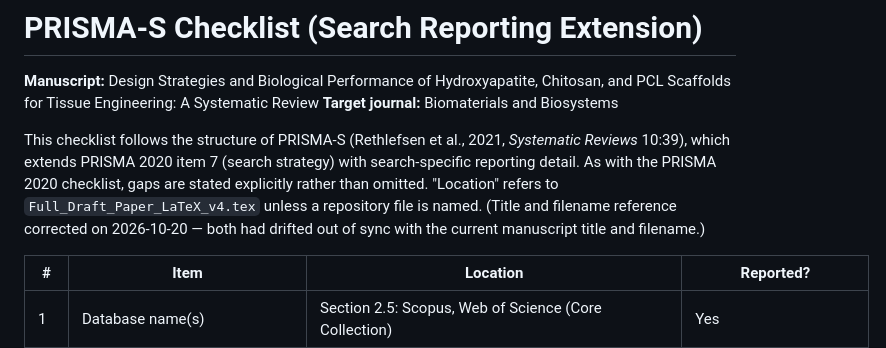
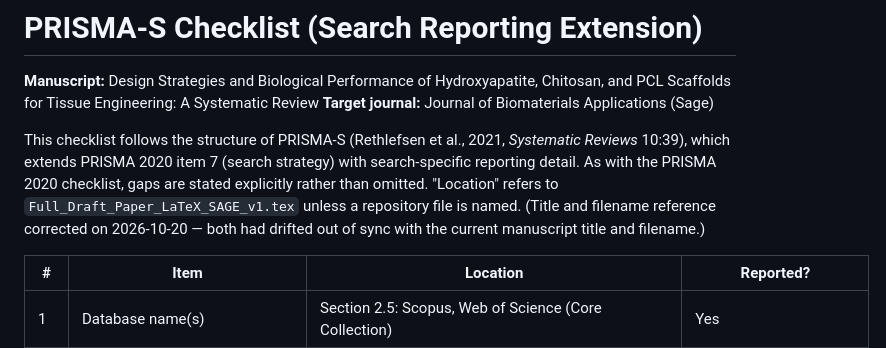
Before and after one commit to Ethnign/Biomaterial-Scaffold-Design-for-Tissue-Engineering-A-Data-Driven-Systematic-Review-Repository, a Markdown page: docs/PRISMA-S_Checklist.md, the part around the change. GitHub-like rendering.

Commit message:
Update target journal and checklist details
Updated target journal and corrected filename reference.

```diff
--- a/docs/PRISMA-S_Checklist.md
+++ b/docs/PRISMA-S_Checklist.md
@@ -1,9 +1,9 @@
 # PRISMA-S Checklist (Search Reporting Extension)
 
 **Manuscript:** Design Strategies and Biological Performance of Hydroxyapatite, Chitosan, and PCL Scaffolds for Tissue Engineering: A Systematic Review
-**Target journal:** Biomaterials and Biosystems
+**Target journal:** Journal of Biomaterials Applications (Sage)
 
-This checklist follows the structure of PRISMA-S (Rethlefsen et al., 2021, *Systematic Reviews* 10:39), which extends PRISMA 2020 item 7 (search strategy) with search-specific reporting detail. As with the PRISMA 2020 checklist, gaps are stated explicitly rather than omitted. "Location" refers to `Full_Draft_Paper_LaTeX_v4.tex` unless a repository file is named. (Title and filename reference corrected on 2026-10-20 — both had drifted out of sync with the current manuscript title and filename.)
+This checklist follows the structure of PRISMA-S (Rethlefsen et al., 2021, *Systematic Reviews* 10:39), which extends PRISMA 2020 item 7 (search strategy) with search-specific reporting detail. As with the PRISMA 2020 checklist, gaps are stated explicitly rather than omitted. "Location" refers to `Full_Draft_Paper_LaTeX_SAGE_v1.tex` unless a repository file is named. (Title and filename reference corrected on 2026-10-20 — both had drifted out of sync with the current manuscript title and filename.)
 
 | # | Item | Location | Reported? |
 |---|---|---|---|
```
